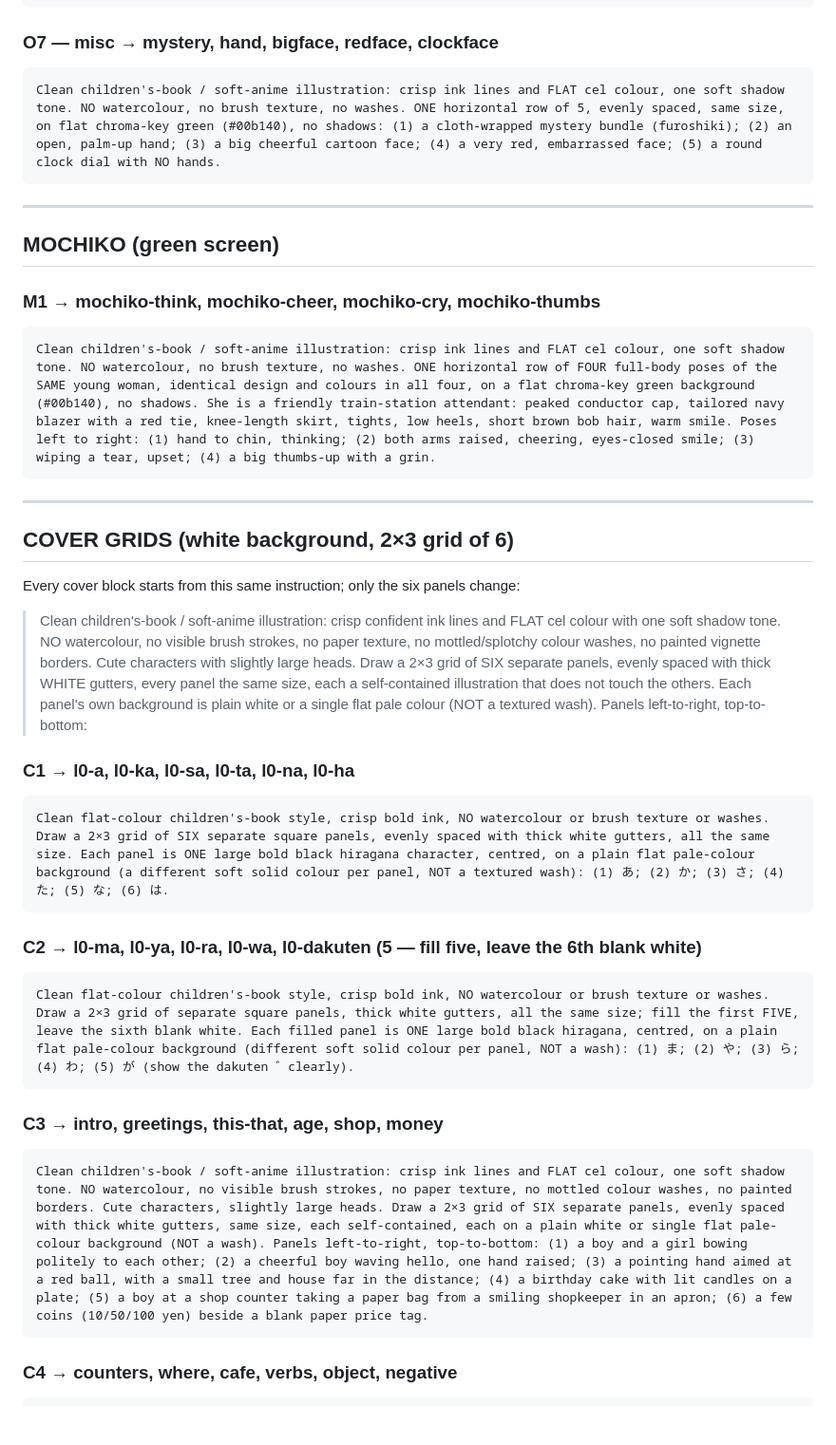
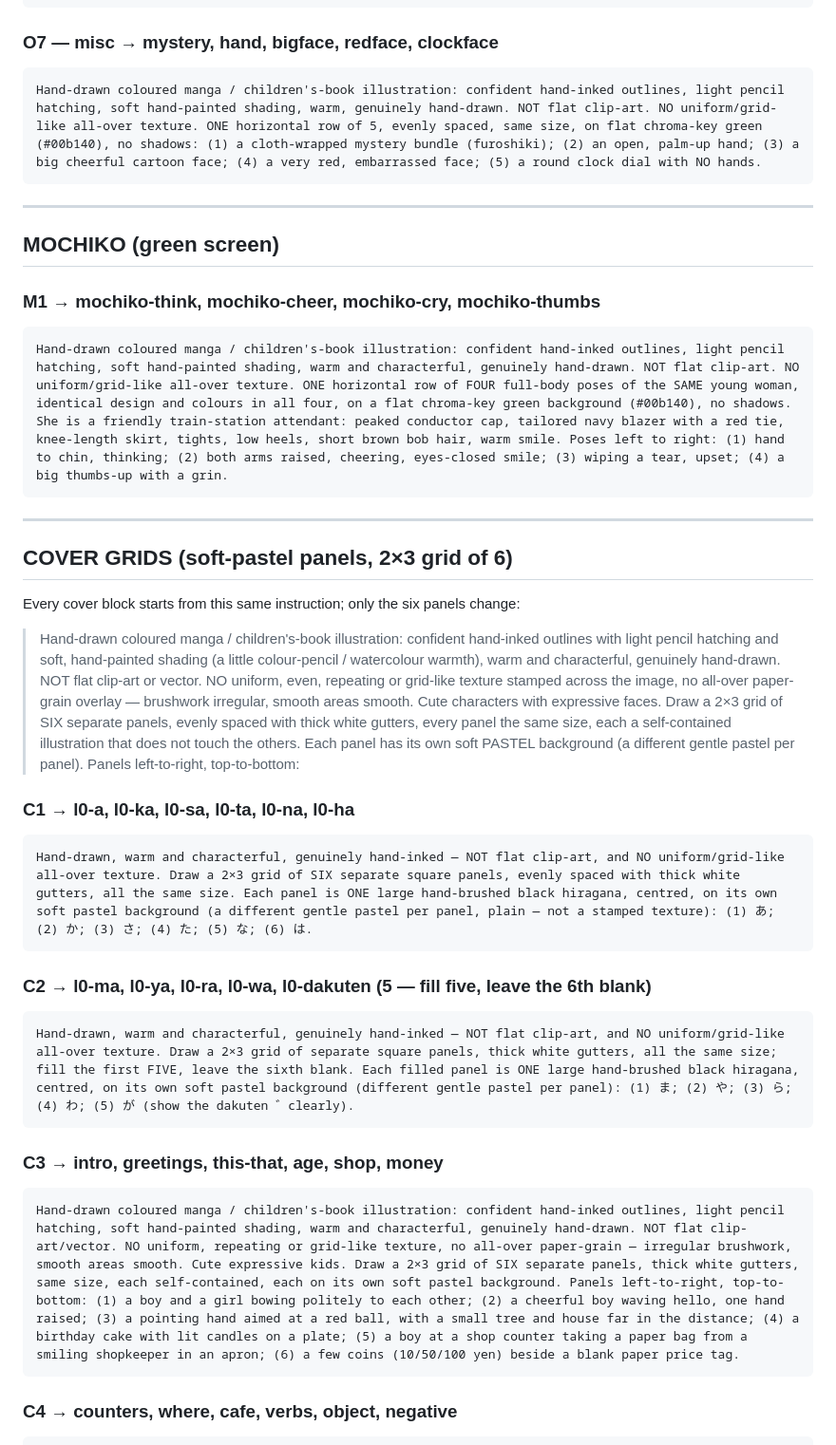
Before and after one commit to Pimpcats/japaneselanguage, a Markdown page: docs/RECOLOR_BATCHES_CHATGPT.md, the part around one of its changes. Shown at 95% size. GitHub-like rendering; blank space fills up the shorter version.

````diff
--- a/docs/RECOLOR_BATCHES_CHATGPT.md
+++ b/docs/RECOLOR_BATCHES_CHATGPT.md
@@ -55,7 +57,7 @@ Clean children's-book / soft-anime illustration: crisp ink lines and FLAT cel co
 
 ### O7 — misc  → mystery, hand, bigface, redface, clockface
 ```
-Clean children's-book / soft-anime illustration: crisp ink lines and FLAT cel colour, one soft shadow tone. NO watercolour, no brush texture, no washes. ONE horizontal row of 5, evenly spaced, same size, on flat chroma-key green (#00b140), no shadows: (1) a cloth-wrapped mystery bundle (furoshiki); (2) an open, palm-up hand; (3) a big cheerful cartoon face; (4) a very red, embarrassed face; (5) a round clock dial with NO hands.
+Hand-drawn coloured manga / children's-book illustration: confident hand-inked outlines, light pencil hatching, soft hand-painted shading, warm, genuinely hand-drawn. NOT flat clip-art. NO uniform/grid-like all-over texture. ONE horizontal row of 5, evenly spaced, same size, on flat chroma-key green (#00b140), no shadows: (1) a cloth-wrapped mystery bundle (furoshiki); (2) an open, palm-up hand; (3) a big cheerful cartoon face; (4) a very red, embarrassed face; (5) a round clock dial with NO hands.
 ```
 
 ---
@@ -64,29 +66,29 @@ Clean children's-book / soft-anime illustration: crisp ink lines and FLAT cel co
 
 ### M1 → mochiko-think, mochiko-cheer, mochiko-cry, mochiko-thumbs
 ```
-Clean children's-book / soft-anime illustration: crisp ink lines and FLAT cel colour, one soft shadow tone. NO watercolour, no brush texture, no washes. ONE horizontal row of FOUR full-body poses of the SAME young woman, identical design and colours in all four, on a flat chroma-key green background (#00b140), no shadows. She is a friendly train-station attendant: peaked conductor cap, tailored navy blazer with a red tie, knee-length skirt, tights, low heels, short brown bob hair, warm smile. Poses left to right: (1) hand to chin, thinking; (2) both arms raised, cheering, eyes-closed smile; (3) wiping a tear, upset; (4) a big thumbs-up with a grin.
+Hand-drawn coloured manga / children's-book illustration: confident hand-inked outlines, light pencil hatching, soft hand-painted shading, warm and characterful, genuinely hand-drawn. NOT flat clip-art. NO uniform/grid-like all-over texture. ONE horizontal row of FOUR full-body poses of the SAME young woman, identical design and colours in all four, on a flat chroma-key green background (#00b140), no shadows. She is a friendly train-station attendant: peaked conductor cap, tailored navy blazer with a red tie, knee-length skirt, tights, low heels, short brown bob hair, warm smile. Poses left to right: (1) hand to chin, thinking; (2) both arms raised, cheering, eyes-closed smile; (3) wiping a tear, upset; (4) a big thumbs-up with a grin.
 ```
 
 ---
 
-## COVER GRIDS  (white background, 2×3 grid of 6)
+## COVER GRIDS  (soft-pastel panels, 2×3 grid of 6)
 
 Every cover block starts from this same instruction; only the six panels change:
-> Clean children's-book / soft-anime illustration: crisp confident ink lines and FLAT cel colour with one soft shadow tone. NO watercolour, no visible brush strokes, no paper texture, no mottled/splotchy colour washes, no painted vignette borders. Cute characters with slightly large heads. Draw a 2×3 grid of SIX separate panels, evenly spaced with thick WHITE gutters, every panel the same size, each a self-contained illustration that does not touch the others. Each panel's own background is plain white or a single flat pale colour (NOT a textured wash). Panels left-to-right, top-to-bottom:
+> Hand-drawn coloured manga / children's-book illustration: confident hand-inked outlines with light pencil hatching and soft, hand-painted shading (a little colour-pencil / watercolour warmth), warm and characterful, genuinely hand-drawn. NOT flat clip-art or vector. NO uniform, even, repeating or grid-like texture stamped across the image, no all-over paper-grain overlay — brushwork irregular, smooth areas smooth. Cute characters with expressive faces. Draw a 2×3 grid of SIX separate panels, evenly spaced with thick white gutters, every panel the same size, each a self-contained illustration that does not touch the others. Each panel has its own soft PASTEL background (a different gentle pastel per panel). Panels left-to-right, top-to-bottom:
 
 ### C1 → l0-a, l0-ka, l0-sa, l0-ta, l0-na, l0-ha
 ```
-Clean flat-colour children's-book style, crisp bold ink, NO watercolour or brush texture or washes. Draw a 2×3 grid of SIX separate square panels, evenly spaced with thick white gutters, all the same size. Each panel is ONE large bold black hiragana character, centred, on a plain flat pale-colour background (a different soft solid colour per panel, NOT a textured wash): (1) あ; (2) か; (3) さ; (4) た; (5) な; (6) は.
+Hand-drawn, warm and characterful, genuinely hand-inked — NOT flat clip-art, and NO uniform/grid-like all-over texture. Draw a 2×3 grid of SIX separate square panels, evenly spaced with thick white gutters, all the same size. Each panel is ONE large hand-brushed black hiragana, centred, on its own soft pastel background (a different gentle pastel per panel, plain — not a stamped texture): (1) あ; (2) か; (3) さ; (4) た; (5) な; (6) は.
 ```
 
-### C2 → l0-ma, l0-ya, l0-ra, l0-wa, l0-dakuten  (5 — fill five, leave the 6th blank white)
+### C2 → l0-ma, l0-ya, l0-ra, l0-wa, l0-dakuten  (5 — fill five, leave the 6th blank)
 ```
-Clean flat-colour children's-book style, crisp bold ink, NO watercolour or brush texture or washes. Draw a 2×3 grid of separate square panels, thick white gutters, all the same size; fill the first FIVE, leave the sixth blank white. Each filled panel is ONE large bold black hiragana, centred, on a plain flat pale-colour background (different soft solid colour per panel, NOT a wash): (1) ま; (2) や; (3) ら; (4) わ; (5) が (show the dakuten ゛clearly).
+Hand-drawn, warm and characterful, genuinely hand-inked — NOT flat clip-art, and NO uniform/grid-like all-over texture. Draw a 2×3 grid of separate square panels, thick white gutters, all the same size; fill the first FIVE, leave the sixth blank. Each filled panel is ONE large hand-brushed black hiragana, centred, on its own soft pastel background (different gentle pastel per panel): (1) ま; (2) や; (3) ら; (4) わ; (5) が (show the dakuten ゛clearly).
 ```
 
 ### C3 → intro, greetings, this-that, age, shop, money
 ```
-Clean children's-book / soft-anime illustration: crisp ink lines and FLAT cel colour, one soft shadow tone. NO watercolour, no visible brush strokes, no paper texture, no mottled colour washes, no painted borders. Cute characters, slightly large heads. Draw a 2×3 grid of SIX separate panels, evenly spaced with thick white gutters, same size, each self-contained, each on a plain white or single flat pale-colour background (NOT a wash). Panels left-to-right, top-to-bottom: (1) a boy and a girl bowing politely to each other; (2) a cheerful boy waving hello, one hand raised; (3) a pointing hand aimed at a red ball, with a small tree and house far in the distance; (4) a birthday cake with lit candles on a plate; (5) a boy at a shop counter taking a paper bag from a smiling shopkeeper in an apron; (6) a few coins (10/50/100 yen) beside a blank paper price tag.
+Hand-drawn coloured manga / children's-book illustration: confident hand-inked outlines, light pencil hatching, soft hand-painted shading, warm and characterful, genuinely hand-drawn. NOT flat clip-art/vector. NO uniform, repeating or grid-like texture, no all-over paper-grain — irregular brushwork, smooth areas smooth. Cute expressive kids. Draw a 2×3 grid of SIX separate panels, thick white gutters, same size, each self-contained, each on its own soft pastel background. Panels left-to-right, top-to-bottom: (1) a boy and a girl bowing politely to each other; (2) a cheerful boy waving hello, one hand raised; (3) a pointing hand aimed at a red ball, with a small tree and house far in the distance; (4) a birthday cake with lit candles on a plate; (5) a boy at a shop counter taking a paper bag from a smiling shopkeeper in an apron; (6) a few coins (10/50/100 yen) beside a blank paper price tag.
 ```
 
 ### C4 → counters, where, cafe, verbs, object, negative
````
Also changed, not shown: other parts of docs/RECOLOR_BATCHES_CHATGPT.md (+20 -18 lines).
